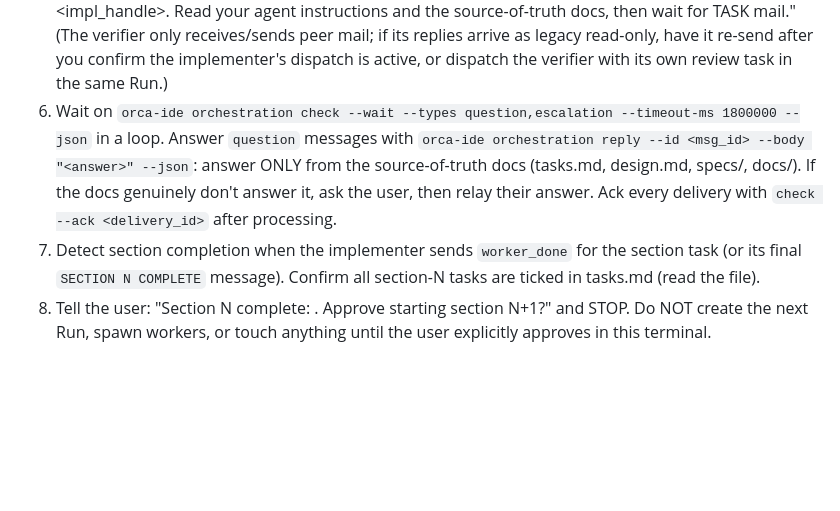
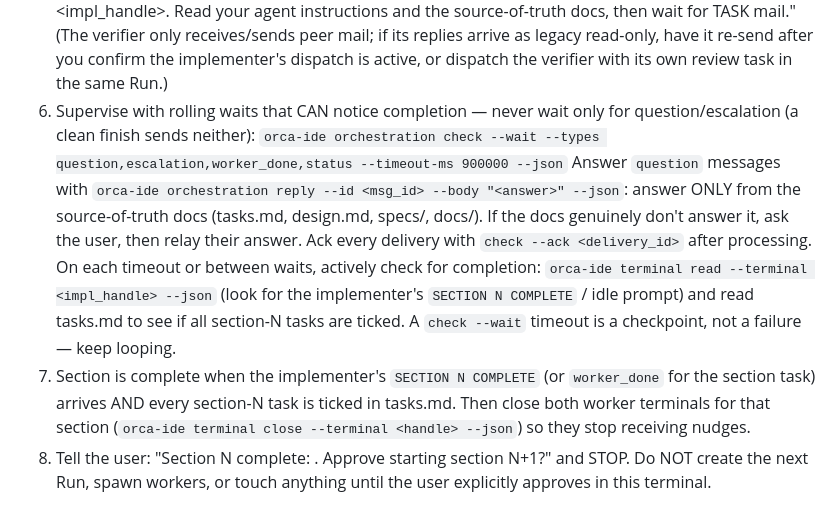
Before and after one commit to rajpopat27/relay-flow, a Markdown page: .opencode/agents/foreman.md, the part around the change. Rendered like a GitHub page; blank space fills up the shorter version.

Commit message:
opencode: foreman supervises with completion-aware waits; closes section workers after completion

```diff
--- a/.opencode/agents/foreman.md
+++ b/.opencode/agents/foreman.md
@@ -35,8 +35,11 @@ FIRST ACTION: run `orca-ide skills get orchestration` to load the version-matche
 5. Send the verifier its prompt:
    "You are the VERIFIER for Section <N>. IMPLEMENTER_TERMINAL=<impl_handle>. Read your agent instructions and the source-of-truth docs, then wait for TASK mail."
    (The verifier only receives/sends peer mail; if its replies arrive as legacy read-only, have it re-send after you confirm the implementer's dispatch is active, or dispatch the verifier with its own review task in the same Run.)
-6. Wait on `orca-ide orchestration check --wait --types question,escalation --timeout-ms 1800000 --json` in a loop. Answer `question` messages with `orca-ide orchestration reply --id <msg_id> --body "<answer>" --json`: answer ONLY from the source-of-truth docs (tasks.md, design.md, specs/, docs/). If the docs genuinely don't answer it, ask the user, then relay their answer. Ack every delivery with `check --ack <delivery_id>` after processing.
-7. Detect section completion when the implementer sends `worker_done` for the section task (or its final `SECTION N COMPLETE` message). Confirm all section-N tasks are ticked in tasks.md (read the file).
+6. Supervise with rolling waits that CAN notice completion — never wait only for question/escalation (a clean finish sends neither):
+   `orca-ide orchestration check --wait --types question,escalation,worker_done,status --timeout-ms 900000 --json`
+   Answer `question` messages with `orca-ide orchestration reply --id <msg_id> --body "<answer>" --json`: answer ONLY from the source-of-truth docs (tasks.md, design.md, specs/, docs/). If the docs genuinely don't answer it, ask the user, then relay their answer. Ack every delivery with `check --ack <delivery_id>` after processing.
+   On each timeout or between waits, actively check for completion: `orca-ide terminal read --terminal <impl_handle> --json` (look for the implementer's `SECTION N COMPLETE` / idle prompt) and read tasks.md to see if all section-N tasks are ticked. A `check --wait` timeout is a checkpoint, not a failure — keep looping.
+7. Section is complete when the implementer's `SECTION N COMPLETE` (or `worker_done` for the section task) arrives AND every section-N task is ticked in tasks.md. Then close both worker terminals for that section (`orca-ide terminal close --terminal <handle> --json`) so they stop receiving nudges.
 8. Tell the user: "Section N complete: <one-line summary>. Approve starting section N+1?" and STOP. Do NOT create the next Run, spawn workers, or touch anything until the user explicitly approves in this terminal.
 
 ## Rules
```
